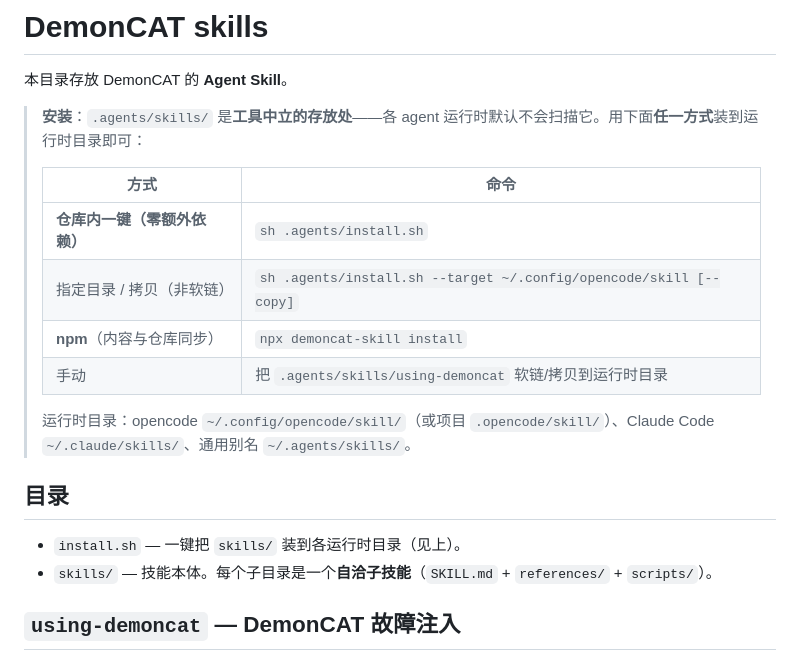
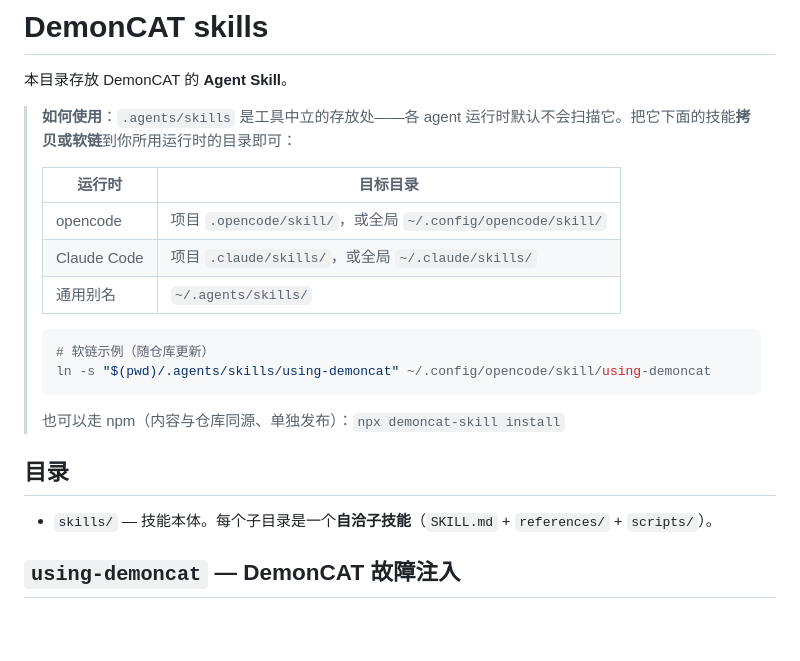
Before and after one commit to Computing-Availability-Tools/DemonCAT, a Markdown page: .agents/README.md, the part around the change. Drawn GitHub-style; blank space fills up the shorter version.

````diff
--- a/.agents/README.md
+++ b/.agents/README.md
@@ -2,20 +2,23 @@
 
 本目录存放 DemonCAT 的 **Agent Skill**。
 
-> **安装**：`.agents/skills/` 是**工具中立的存放处**——各 agent 运行时默认不会扫描它。用下面**任一方式**装到运行时目录即可：
+> **如何使用**：`.agents/skills` 是工具中立的存放处——各 agent 运行时默认不会扫描它。把它下面的技能**拷贝或软链**到你所用运行时的目录即可：
 >
-> | 方式 | 命令 |
+> | 运行时 | 目标目录 |
 > |---|---|
-> | **仓库内一键（零额外依赖）** | `sh .agents/install.sh` |
-> | 指定目录 / 拷贝（非软链） | `sh .agents/install.sh --target ~/.config/opencode/skill [--copy]` |
-> | **npm**（内容与仓库同步） | `npx demoncat-skill install` |
-> | 手动 | 把 `.agents/skills/using-demoncat` 软链/拷贝到运行时目录 |
+> | opencode | 项目 `.opencode/skill/`，或全局 `~/.config/opencode/skill/` |
+> | Claude Code | 项目 `.claude/skills/`，或全局 `~/.claude/skills/` |
+> | 通用别名 | `~/.agents/skills/` |
 >
-> 运行时目录：opencode `~/.config/opencode/skill/`（或项目 `.opencode/skill/`）、Claude Code `~/.claude/skills/`、通用别名 `~/.agents/skills/`。
+> ```bash
+> # 软链示例（随仓库更新）
+> ln -s "$(pwd)/.agents/skills/using-demoncat" ~/.config/opencode/skill/using-demoncat
+> ```
+>
+> 也可以走 npm（内容与仓库同源、单独发布）：`npx demoncat-skill install`
 
 ## 目录
 
-- `install.sh` — 一键把 `skills/` 装到各运行时目录（见上）。
 - `skills/` — 技能本体。每个子目录是一个**自洽子技能**（`SKILL.md` + `references/` + `scripts/`）。
 
 ## `using-demoncat` — DemonCAT 故障注入
````
